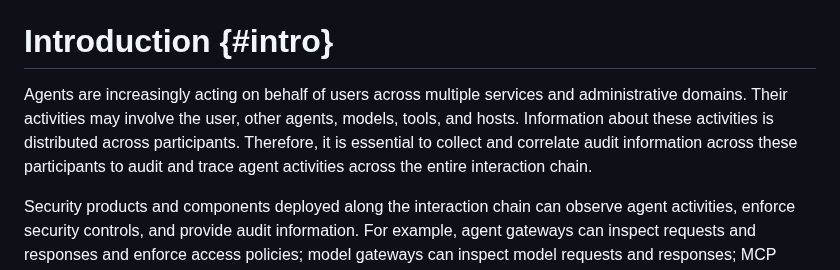
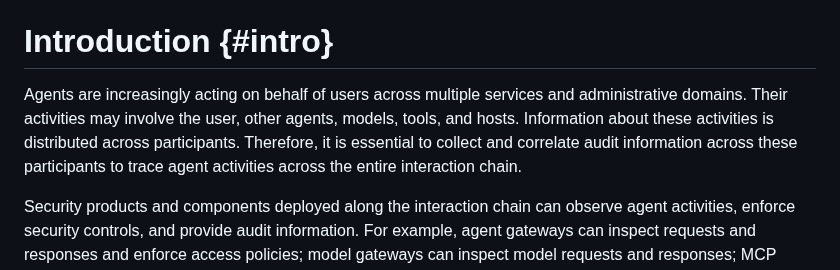
Before and after one commit to NiYuan224/draft-liu-audit-enforcement-points, a Markdown page: draft-liu-audit-enforcement-points.md, the part around the change. Drawn GitHub-style.

```diff
--- a/draft-liu-audit-enforcement-points.md
+++ b/draft-liu-audit-enforcement-points.md
@@ -51,7 +51,7 @@ This document identifies key enforcement points (EPs) for agents, specifying the
 
 # Introduction {#intro}
 
-Agents are increasingly acting on behalf of users across multiple services and administrative domains. Their activities may involve the user, other agents, models, tools, and hosts. Information about these activities is distributed across participants. Therefore, it is essential to collect and correlate audit information across these participants to audit and trace agent activities across the entire interaction chain.
+Agents are increasingly acting on behalf of users across multiple services and administrative domains. Their activities may involve the user, other agents, models, tools, and hosts. Information about these activities is distributed across participants. Therefore, it is essential to collect and correlate audit information across these participants to trace agent activities across the entire interaction chain.
 
 
 Security products and components deployed along the interaction chain can observe agent activities, enforce security controls, and provide audit information. For example, agent gateways can inspect requests and responses and enforce access policies; model gateways can inspect model requests and responses; MCP proxies can inspect tool calls and results; and EDR systems and sandbox monitoring components can monitor host operations and restrict unauthorized operations. In this document, these products and components are represented as enforcement points (EPs), each covering a different set of agent activities and providing corresponding audit records.
```
